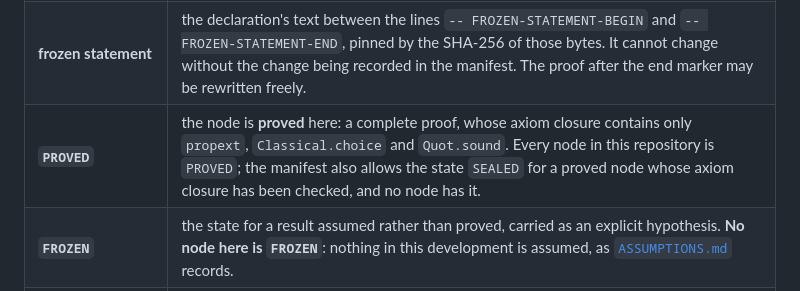
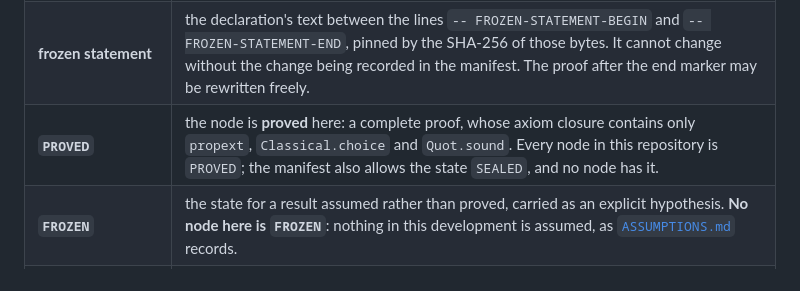
Before and after one commit to nitromannitol/ORRW-Lower-Bound, a Markdown page: README.md, the part around the change. Drawn GitHub-style.

Commit message:
Docs: correct the description of the SEALED state
The manifest allows the state SEALED and no node has it; the sentence no
longer says what a SEALED node would have checked.

Co-Authored-By: Claude Sonnet 5.5 <noreply@anthropic.com>

```diff
--- a/README.md
+++ b/README.md
@@ -185,7 +185,7 @@ The following supporting statements establish properties of the formal model and
 |---|---|
 | **registered statement**, also called a **node** | one Lean declaration transcribing one statement of the paper. Each has an entry in `ledger/manifest.yaml`. |
 | **frozen statement** | the declaration's text between the lines `-- FROZEN-STATEMENT-BEGIN` and `-- FROZEN-STATEMENT-END`, pinned by the SHA-256 of those bytes. It cannot change without the change being recorded in the manifest. The proof after the end marker may be rewritten freely. |
-| **`PROVED`** | the node is **proved** here: a complete proof, whose axiom closure contains only `propext`, `Classical.choice` and `Quot.sound`. Every node in this repository is `PROVED`; the manifest also allows the state `SEALED` for a proved node whose axiom closure has been checked, and no node has it. |
+| **`PROVED`** | the node is **proved** here: a complete proof, whose axiom closure contains only `propext`, `Classical.choice` and `Quot.sound`. Every node in this repository is `PROVED`; the manifest also allows the state `SEALED`, and no node has it. |
 | **`FROZEN`** | the state for a result assumed rather than proved, carried as an explicit hypothesis. **No node here is `FROZEN`**: nothing in this development is assumed, as [`ASSUMPTIONS.md`](ASSUMPTIONS.md) records. |
 | **axiom closure** | the axioms a proof ultimately rests on, as reported by Lean's `#print axioms`. |
 | **`sorryAx`** | the axiom Lean inserts for an unproved `sorry`; its presence in an axiom closure means the result is not proved. |
```
